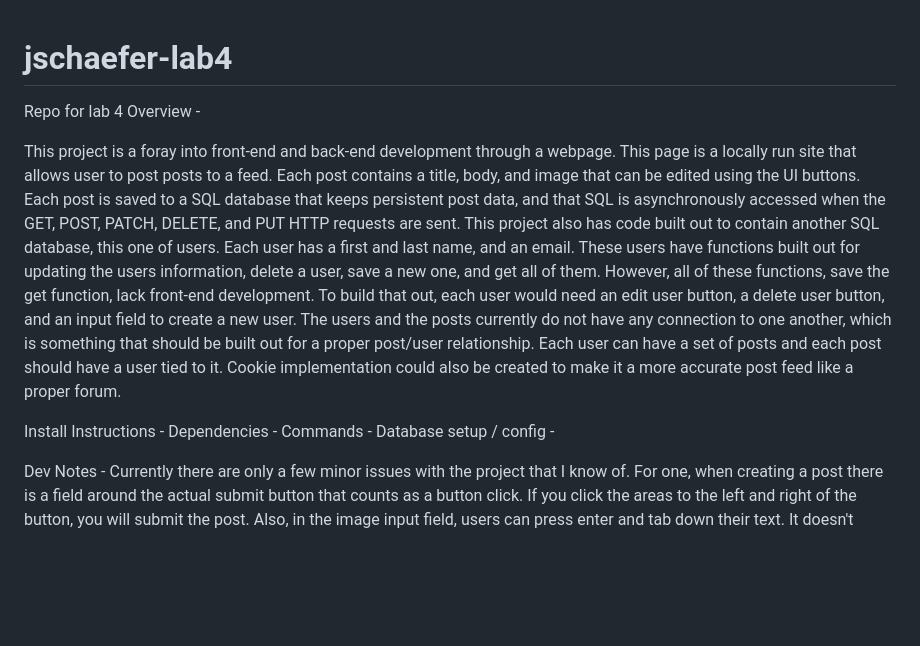
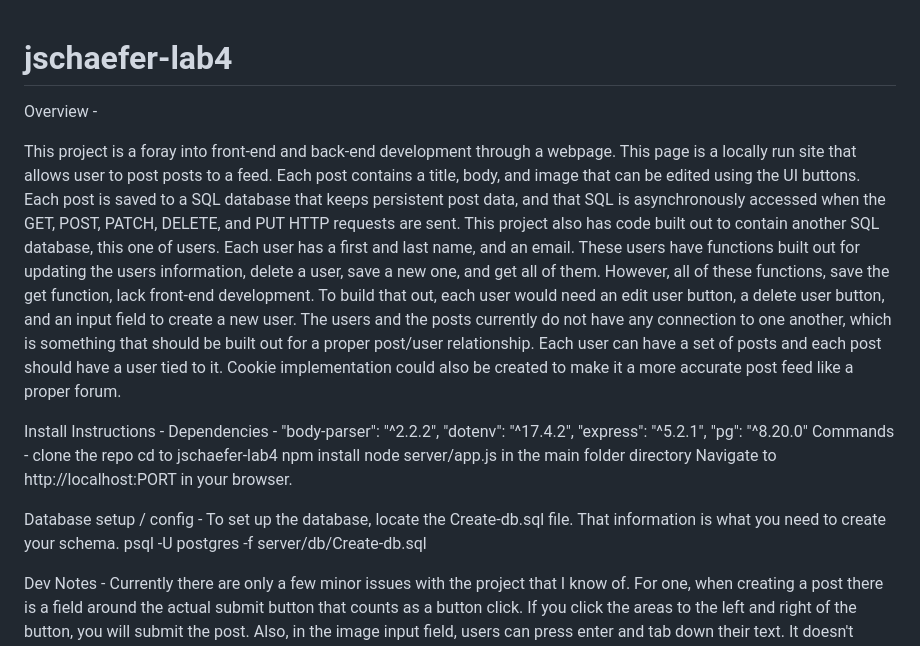
Before and after one commit to jackschaefer64/jschaefer-lab4, a Markdown page: README.md, the part around the change. GitHub-like rendering; blank space fills up the shorter version.

Commit message:
Added more to README

```diff
--- a/README.md
+++ b/README.md
@@ -1,5 +1,4 @@
 # jschaefer-lab4
-Repo for lab 4
 Overview -
 
 This project is a foray into front-end and back-end development through a webpage. This page is a locally run site that allows user to post posts to a feed. Each post contains a title, body, and image that can be edited using the UI buttons. Each post is saved to a SQL database that keeps persistent post data, and that SQL is asynchronously accessed when the GET, POST, PATCH, DELETE, and PUT HTTP requests are sent.
@@ -8,8 +7,20 @@ The users and the posts currently do not have any connection to one another, whi
 
 Install Instructions -
 Dependencies -
+    "body-parser": "^2.2.2",
+    "dotenv": "^17.4.2",
+    "express": "^5.2.1",
+    "pg": "^8.20.0"
 Commands -
+clone the repo
+cd to jschaefer-lab4
+npm install
+node server/app.js in the main folder directory
+Navigate to http://localhost:PORT in your browser.
+
 Database setup / config -
+To set up the database, locate the Create-db.sql file. That information is what you need to create your schema.
+psql -U postgres -f server/db/Create-db.sql
 
 Dev Notes -
 Currently there are only a few minor issues with the project that I know of. For one, when creating a post there is a field around the actual submit button that counts as a button click. If you click the areas to the left and right of the button, you will submit the post. Also, in the image input field, users can press enter and tab down their text. It doesn't affect the actual image implementation, but it can be confusing to users to see their text disappear. There also seems to be an issue where editing the information of a post automatically sends it to the bottom of the feed. This isn't too much of an issue with a small amount of posts, but with a larger sample size it could get hectic or confusing.
```
